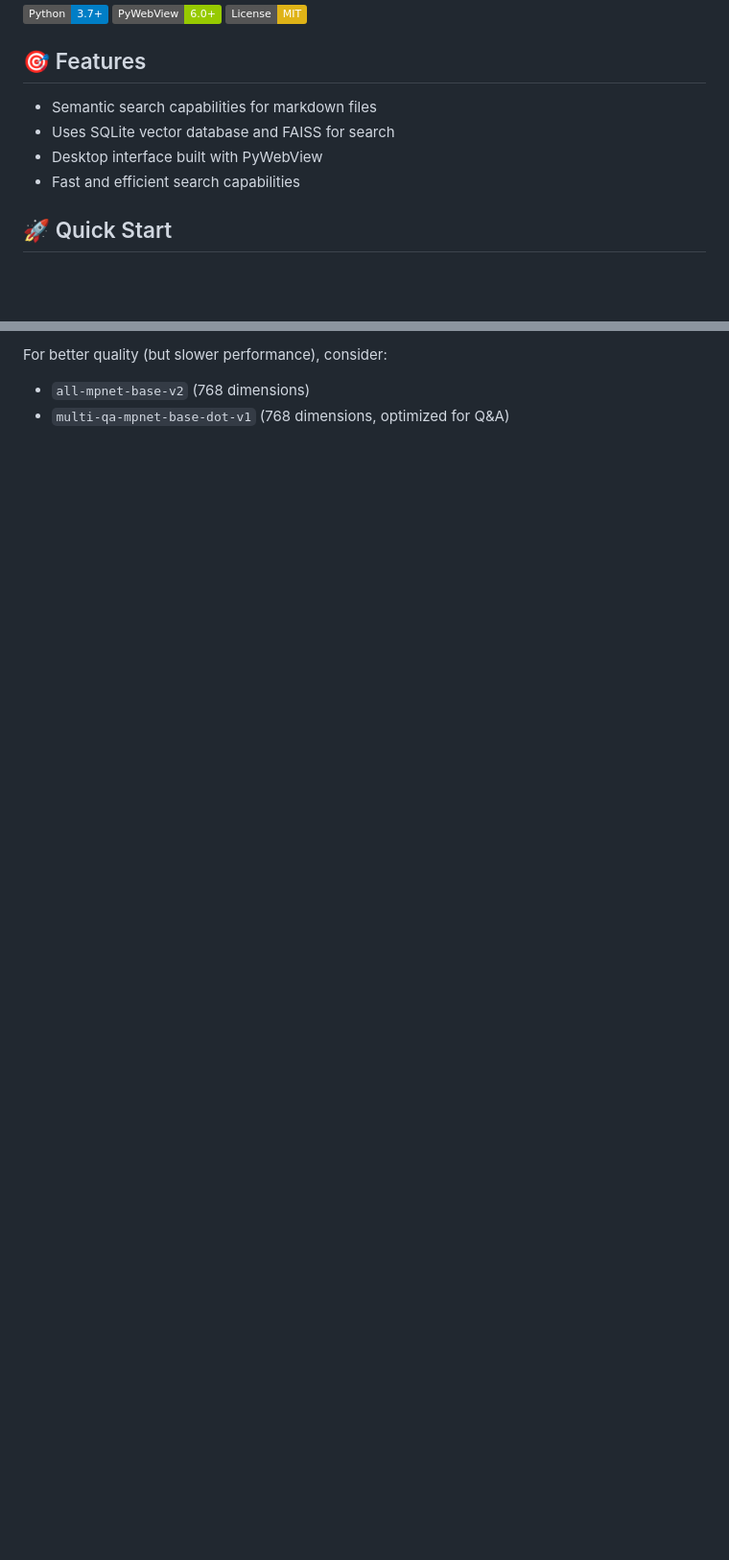
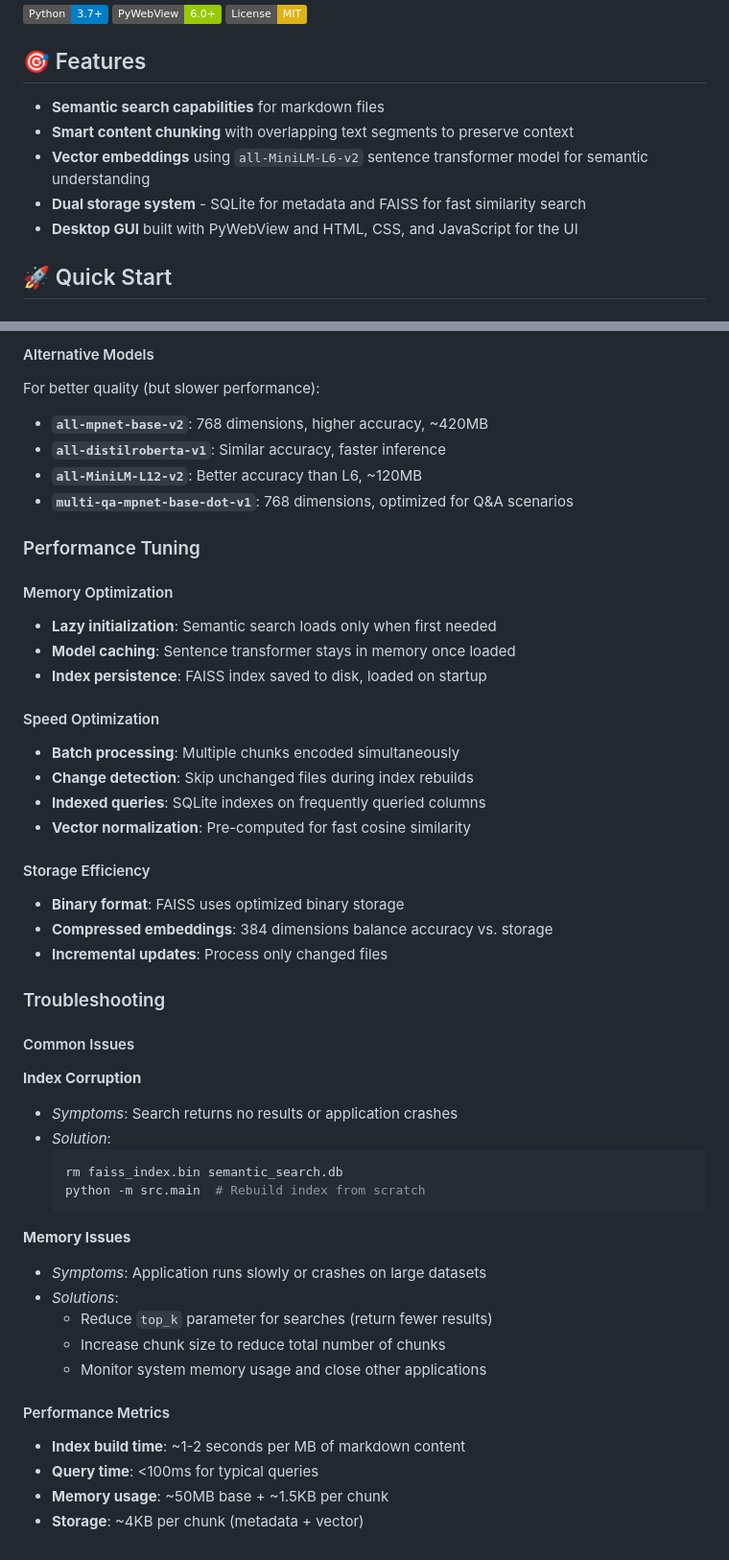
Before and after one commit to nextinterfaces/markdown-semantic-search, a Markdown page: README.md, 2 parts joined by grey strips. Shown: that part at 96% size. Drawn GitHub-style; badges without logos; blank space fills up the shorter version.

````diff
--- a/README.md
+++ b/README.md
@@ -8,10 +8,11 @@ A desktop application for semantic search of markdown files using SQLite vector
 
 ## 🎯 Features
 
-- Semantic search capabilities for markdown files
-- Uses SQLite vector database and FAISS for search
-- Desktop interface built with PyWebView
-- Fast and efficient search capabilities
+- **Semantic search capabilities** for markdown files
+- **Smart content chunking** with overlapping text segments to preserve context
+- **Vector embeddings** using `all-MiniLM-L6-v2` sentence transformer model for semantic understanding
+- **Dual storage system** - SQLite for metadata and FAISS for fast similarity search
+- **Desktop GUI** built with PyWebView and HTML, CSS, and JavaScript for the UI
 
 ## 🚀 Quick Start
 
@@ -109,4 +203,49 @@ The default model `all-MiniLM-L6-v2`:
 
-For better quality (but slower performance), consider:
-- `all-mpnet-base-v2` (768 dimensions)
-- `multi-qa-mpnet-base-dot-v1` (768 dimensions, optimized for Q&A)
+#### Alternative Models
+For better quality (but slower performance):
+- **`all-mpnet-base-v2`**: 768 dimensions, higher accuracy, ~420MB
+- **`all-distilroberta-v1`**: Similar accuracy, faster inference
+- **`all-MiniLM-L12-v2`**: Better accuracy than L6, ~120MB
+- **`multi-qa-mpnet-base-dot-v1`**: 768 dimensions, optimized for Q&A scenarios
+
+### Performance Tuning
+
+#### Memory Optimization
+- **Lazy initialization**: Semantic search loads only when first needed
+- **Model caching**: Sentence transformer stays in memory once loaded
+- **Index persistence**: FAISS index saved to disk, loaded on startup
+
+#### Speed Optimization
+- **Batch processing**: Multiple chunks encoded simultaneously
+- **Change detection**: Skip unchanged files during index rebuilds
+- **Indexed queries**: SQLite indexes on frequently queried columns
+- **Vector normalization**: Pre-computed for fast cosine similarity
+
+#### Storage Efficiency
+- **Binary format**: FAISS uses optimized binary storage
+- **Compressed embeddings**: 384 dimensions balance accuracy vs. storage
+- **Incremental updates**: Process only changed files
+
+### Troubleshooting
+
+#### Common Issues
+
+**Index Corruption**
+- *Symptoms*: Search returns no results or application crashes
+- *Solution*:
+  ```bash
+  rm faiss_index.bin semantic_search.db
+  python -m src.main  # Rebuild index from scratch
+  ```
+**Memory Issues**
+- *Symptoms*: Application runs slowly or crashes on large datasets
+- *Solutions*:
+  - Reduce `top_k` parameter for searches (return fewer results)
+  - Increase chunk size to reduce total number of chunks
+  - Monitor system memory usage and close other applications
+
+#### Performance Metrics
+- **Index build time**: ~1-2 seconds per MB of markdown content
+- **Query time**: <100ms for typical queries
+- **Memory usage**: ~50MB base + ~1.5KB per chunk
+- **Storage**: ~4KB per chunk (metadata + vector)
````
Also changed, not shown: other parts of README.md (+131 -38 lines), ARCHITECTURE.md (deleted, +0 -54 lines), sample.md (deleted, +0 -18 lines).
